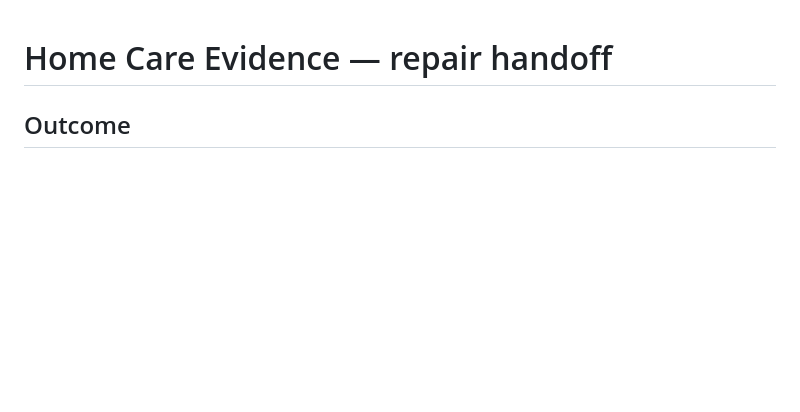
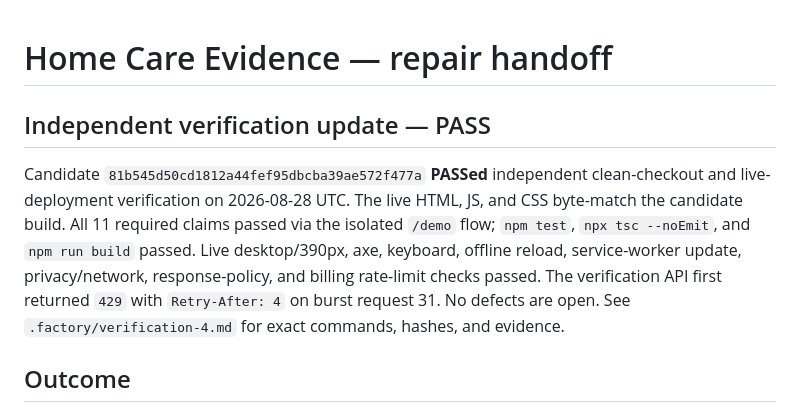
Before and after one commit to B-Divyesh/sf-home-care-evidence, a Markdown page: .factory/handoff.md, the part around the change. GitHub-like rendering; blank space fills up the shorter version.

Commit message:
docs: record verification 4 pass

```diff
--- a/.factory/handoff.md
+++ b/.factory/handoff.md
@@ -1,4 +1,8 @@
 # Home Care Evidence — repair handoff
+
+## Independent verification update — PASS
+
+Candidate `81b545d50cd1812a44fef95dbcba39ae572f477a` **PASSed** independent clean-checkout and live-deployment verification on 2026-08-28 UTC. The live HTML, JS, and CSS byte-match the candidate build. All 11 required claims passed via the isolated `/demo` flow; `npm test`, `npx tsc --noEmit`, and `npm run build` passed. Live desktop/390px, axe, keyboard, offline reload, service-worker update, privacy/network, response-policy, and billing rate-limit checks passed. The verification API first returned `429` with `Retry-After: 4` on burst request 31. No defects are open. See `.factory/verification-4.md` for exact commands, hashes, and evidence.
 
 ## Outcome
 
```
Also changed, not shown: .factory/verification-4.md (added, +80 -0 lines).
